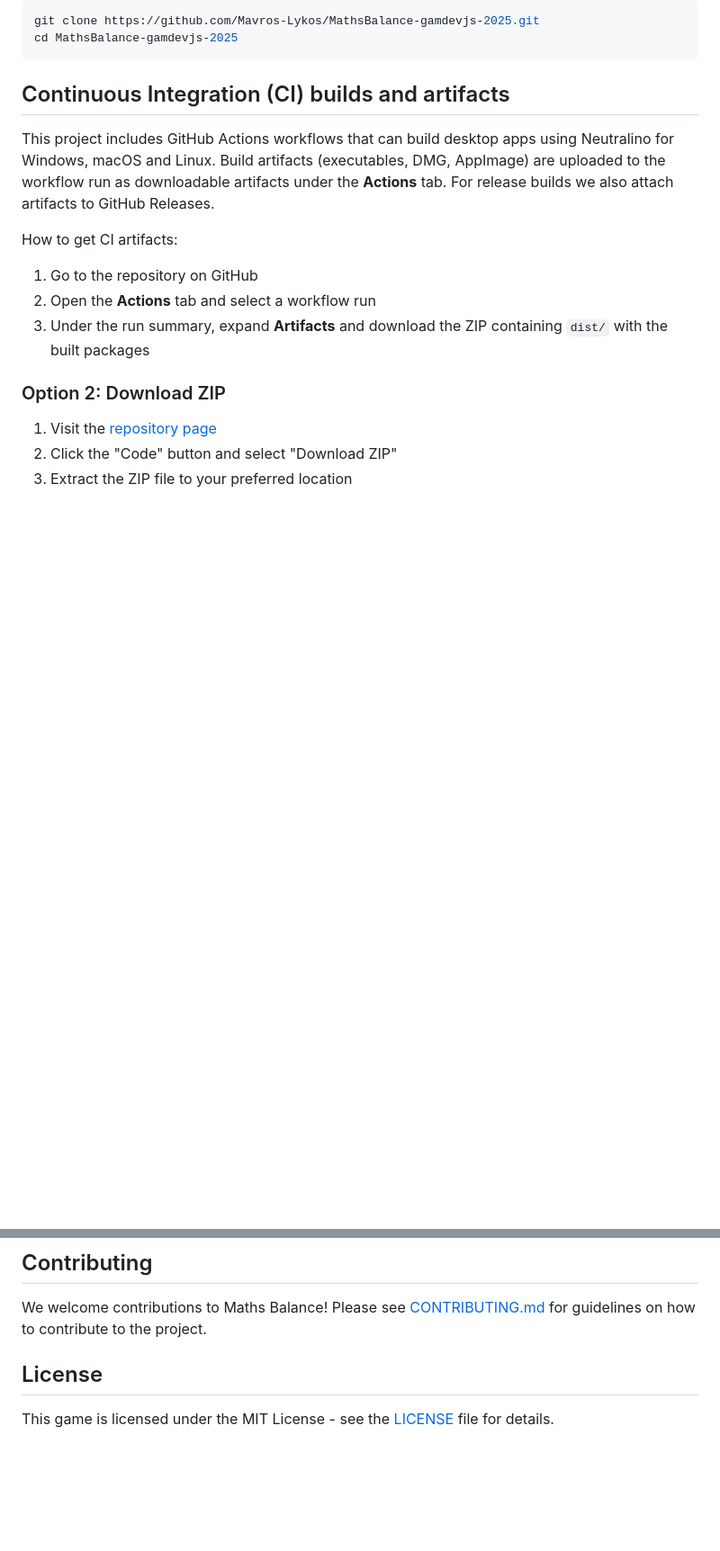
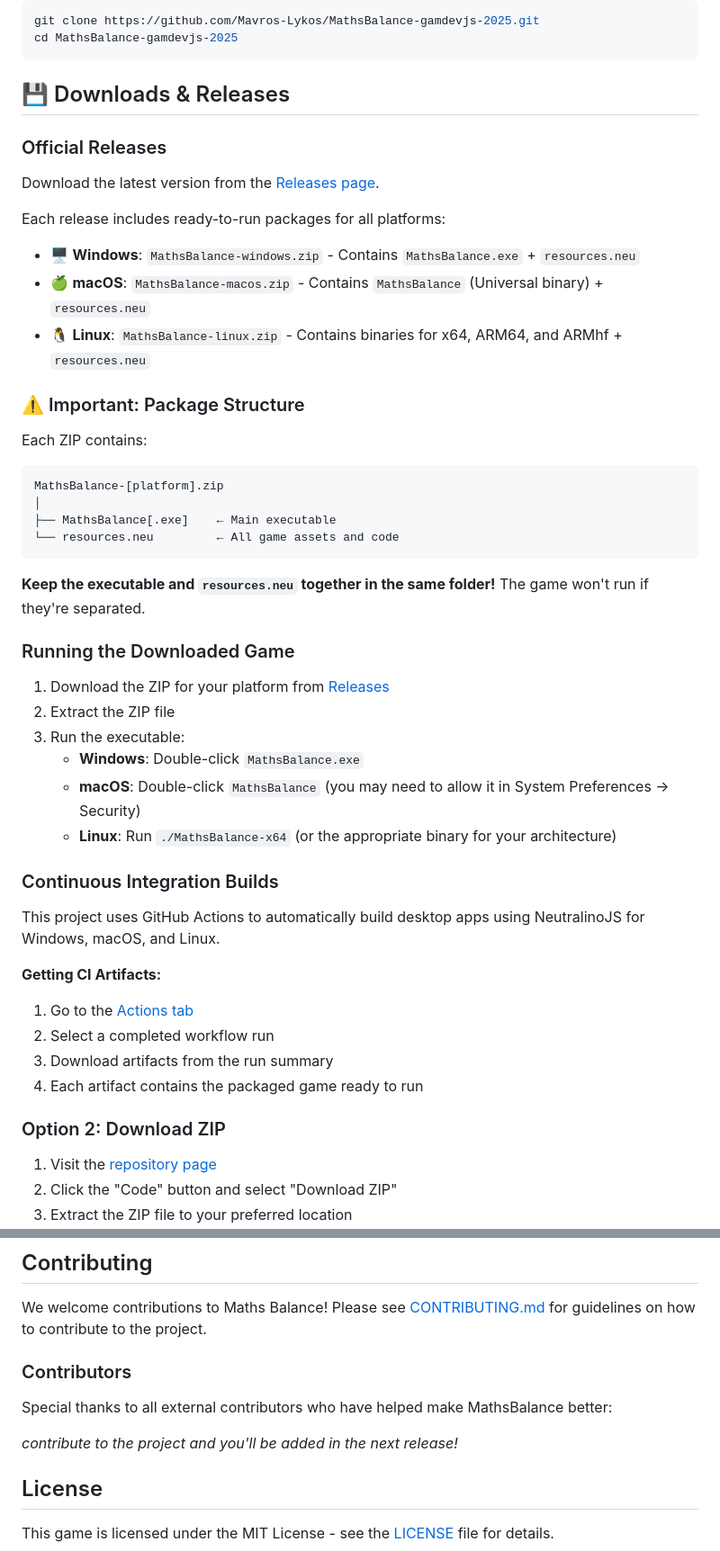
Before and after one commit to Mavros-Lykos/MathsBalance-gamdevjs-2025, a Markdown page: README.md, 2 parts joined by grey strips. Shown: that part at 90% size. GitHub-like rendering; blank space fills up the shorter version.

Commit message:
Revise README with release info and contributor section
Updated the README to clarify official release downloads, package structure, and instructions for running the game on all platforms. Added a new section to acknowledge external contributors and provide guidance on how to be listed.

````diff
--- a/README.md
+++ b/README.md
@@ -60,15 +60,49 @@ git clone https://github.com/Mavros-Lykos/MathsBalance-gamdevjs-2025.git
 cd MathsBalance-gamdevjs-2025
 ```
 
-## Continuous Integration (CI) builds and artifacts
+## 💾 Downloads & Releases
 
-This project includes GitHub Actions workflows that can build desktop apps using Neutralino for Windows, macOS and Linux. Build artifacts (executables, DMG, AppImage) are uploaded to the workflow run as downloadable artifacts under the **Actions** tab. For release builds we also attach artifacts to GitHub Releases.
+### Official Releases
 
-How to get CI artifacts:
+Download the latest version from the [Releases page](https://github.com/Mavros-Lykos/MathsBalance-gamdevjs-2025/releases).
 
-1. Go to the repository on GitHub
-2. Open the **Actions** tab and select a workflow run
-3. Under the run summary, expand **Artifacts** and download the ZIP containing `dist/` with the built packages
+Each release includes ready-to-run packages for all platforms:
+
+- 🖥️ **Windows**: `MathsBalance-windows.zip` - Contains `MathsBalance.exe` + `resources.neu`
+- 🍏 **macOS**: `MathsBalance-macos.zip` - Contains `MathsBalance` (Universal binary) + `resources.neu`
+- 🐧 **Linux**: `MathsBalance-linux.zip` - Contains binaries for x64, ARM64, and ARMhf + `resources.neu`
+
+### ⚠️ Important: Package Structure
+
+Each ZIP contains:
+```
+MathsBalance-[platform].zip
+│
+├── MathsBalance[.exe]    ← Main executable
+└── resources.neu         ← All game assets and code
+```
+
+**Keep the executable and `resources.neu` together in the same folder!** The game won't run if they're separated.
+
+### Running the Downloaded Game
+
+1. Download the ZIP for your platform from [Releases](https://github.com/Mavros-Lykos/MathsBalance-gamdevjs-2025/releases)
+2. Extract the ZIP file
+3. Run the executable:
+   - **Windows**: Double-click `MathsBalance.exe`
+   - **macOS**: Double-click `MathsBalance` (you may need to allow it in System Preferences → Security)
+   - **Linux**: Run `./MathsBalance-x64` (or the appropriate binary for your architecture)
+
+### Continuous Integration Builds
+
+This project uses GitHub Actions to automatically build desktop apps using NeutralinoJS for Windows, macOS, and Linux.
+
+**Getting CI Artifacts:**
+
+1. Go to the [Actions tab](https://github.com/Mavros-Lykos/MathsBalance-gamdevjs-2025/actions)
+2. Select a completed workflow run
+3. Download artifacts from the run summary
+4. Each artifact contains the packaged game ready to run
 
 
 ### Option 2: Download ZIP
@@ -189,6 +223,20 @@ const beginnerProblems = [
 
 We welcome contributions to Maths Balance! Please see [CONTRIBUTING.md](CONTRIBUTING.md) for guidelines on how to contribute to the project.
 
+### Contributors
+
+Special thanks to all external contributors who have helped make MathsBalance better:
+
+<p align="center">
+  <!-- Add external contributors below in this format: -->
+  <!-- <a href="https://github.com/shasha628" title="Shakya">
+    <img src="https://avatars.githubusercontent.com/u/188103919?v=4" width="48" height="48" alt="username"/>
+  </a> -->
+  <!-- Contributors will be added here as they contribute to the project -->
+</p>
+
+*contribute to the project and you'll be added in the next release!*
+
 
 ## License
 
````
